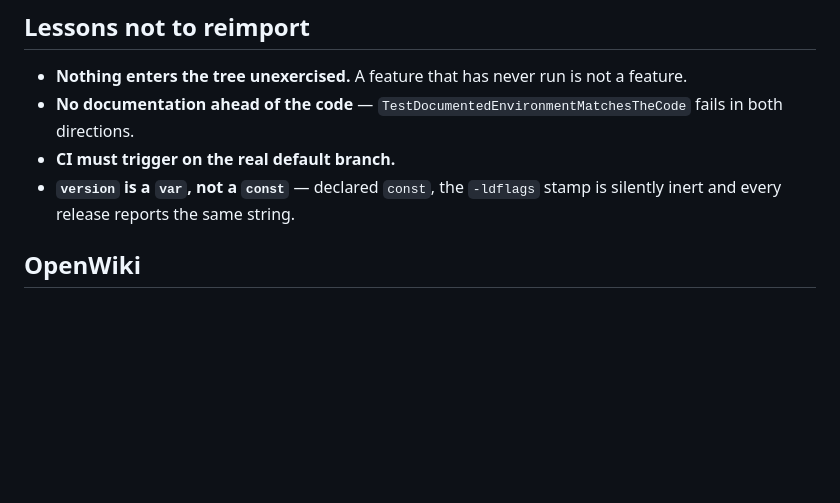
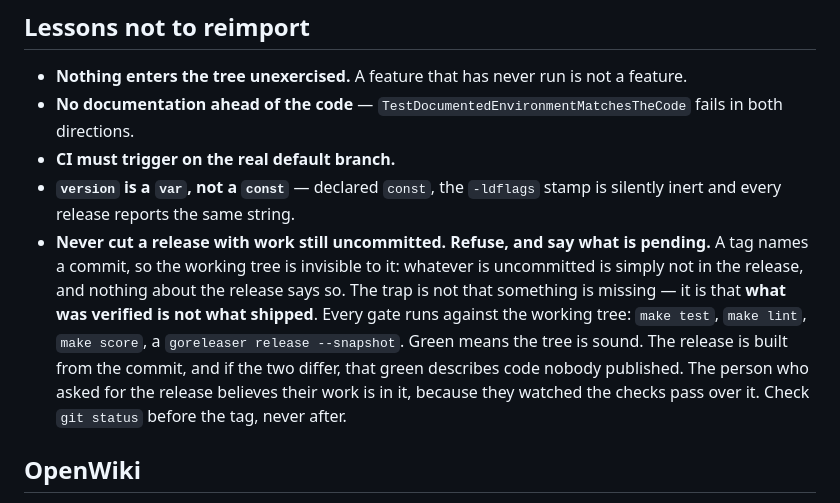
Before and after one commit to neverseen-ai/neverseen-agent, a Markdown page: CLAUDE.md, the part around the change. GitHub-like rendering; blank space fills up the shorter version.

Commit message:
docs: refuse a release while anything is still uncommitted
A tag names a commit, so the working tree is invisible to it. Work left uncommitted
is simply not in the release, and nothing about the release says so.

The trap is not that something is missing. It is that what was verified is not what
shipped: every gate runs against the working tree — `make test`, `make lint`,
`make score`, a `goreleaser release --snapshot` — so green means the tree is sound,
while the release is built from the commit. When the two differ, that green
describes code nobody published, and the person who asked for the release believes
their work is in it because they watched the checks pass over it.

Written down after coming within one command of doing exactly that: `v0.1.2` was
about to be tagged with the Linux icon set sitting uncommitted beside it, verified
and unshipped.

Co-Authored-By: Claude Opus 5 (1M context) <noreply@anthropic.com>

```diff
--- a/CLAUDE.md
+++ b/CLAUDE.md
@@ -482,6 +482,16 @@ you had a reason to open that page:
 - **CI must trigger on the real default branch.**
 - **`version` is a `var`, not a `const`** — declared `const`, the `-ldflags` stamp is
   silently inert and every release reports the same string.
+- **Never cut a release with work still uncommitted. Refuse, and say what is
+  pending.** A tag names a commit, so the working tree is invisible to it: whatever
+  is uncommitted is simply not in the release, and nothing about the release says so.
+  The trap is not that something is missing — it is that **what was verified is not
+  what shipped**. Every gate runs against the working tree: `make test`, `make lint`,
+  `make score`, a `goreleaser release --snapshot`. Green means the tree is sound. The
+  release is built from the commit, and if the two differ, that green describes code
+  nobody published. The person who asked for the release believes their work is in it,
+  because they watched the checks pass over it. Check `git status` before the tag,
+  never after.
 
 ## OpenWiki
 
```
